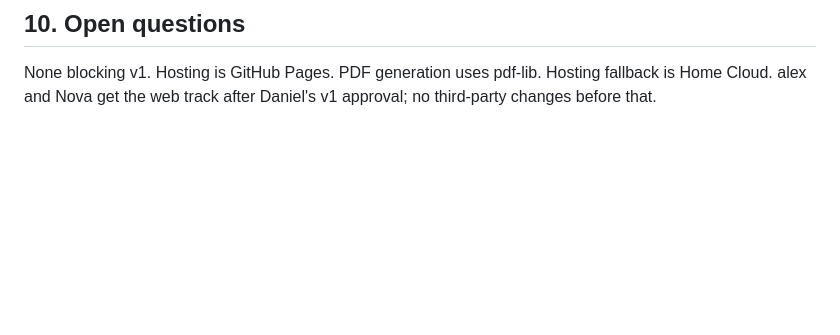
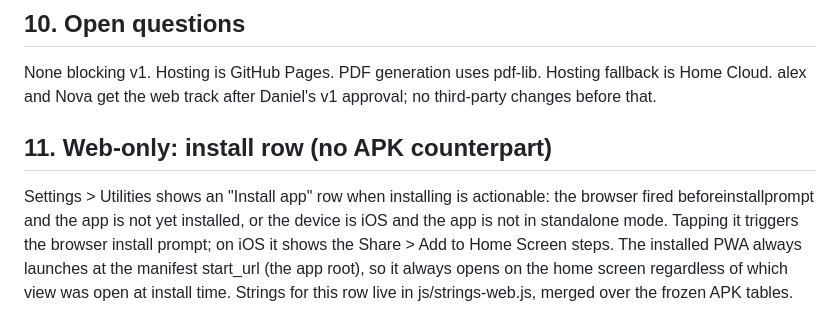
Before and after one commit to DaniCePe/pantser-android, a Markdown page: web/SPEC.md, the part around the change. GitHub-like rendering; blank space fills up the shorter version.

Commit message:
SPEC: document web-only install row (section 11)

```diff
--- a/web/SPEC.md
+++ b/web/SPEC.md
@@ -470,3 +470,14 @@ view, not as a change to the strings.
 None blocking v1. Hosting is GitHub Pages. PDF generation uses pdf-lib.
 Hosting fallback is Home Cloud. alex and Nova get the web track after
 Daniel's v1 approval; no third-party changes before that.
+
+## 11. Web-only: install row (no APK counterpart)
+
+Settings > Utilities shows an "Install app" row when installing is
+actionable: the browser fired beforeinstallprompt and the app is not yet
+installed, or the device is iOS and the app is not in standalone mode.
+Tapping it triggers the browser install prompt; on iOS it shows the
+Share > Add to Home Screen steps. The installed PWA always launches at
+the manifest start_url (the app root), so it always opens on the home
+screen regardless of which view was open at install time. Strings for
+this row live in js/strings-web.js, merged over the frozen APK tables.
```
